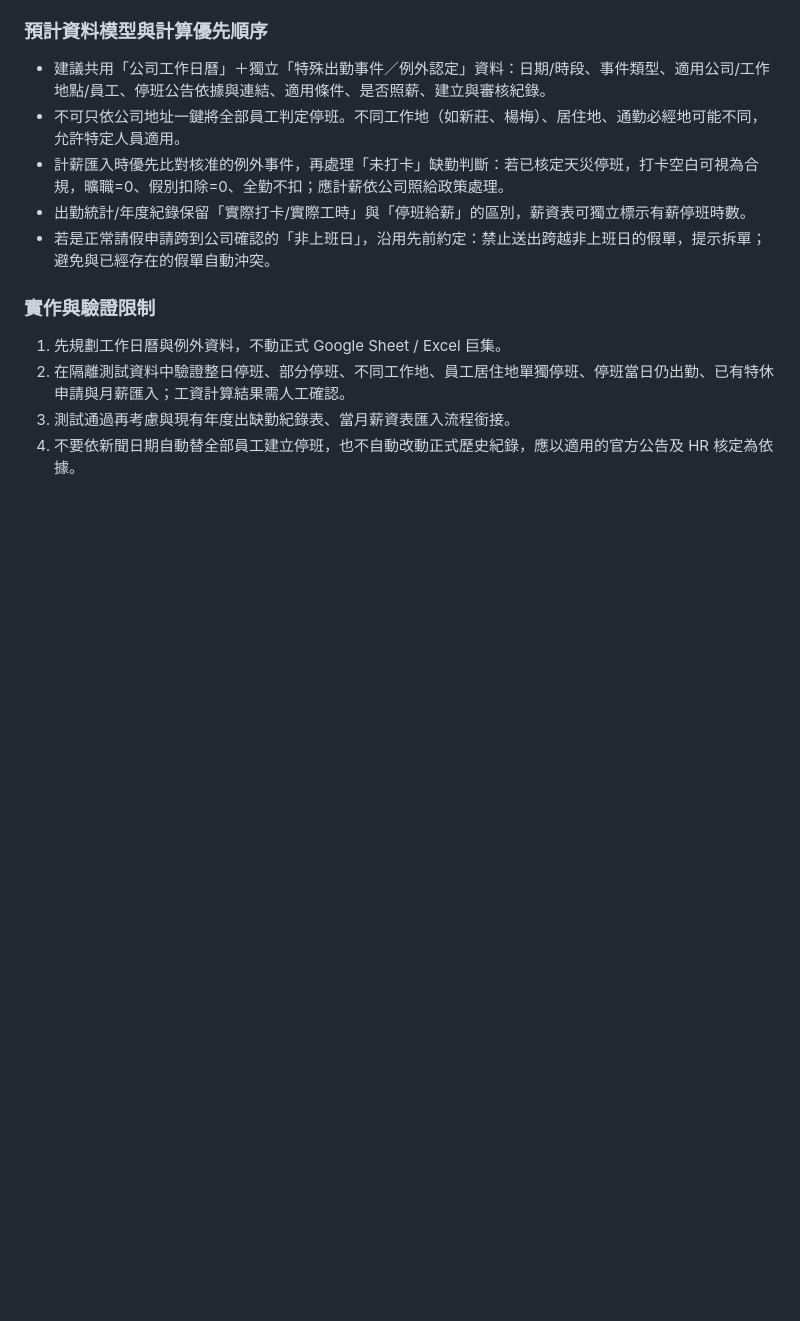
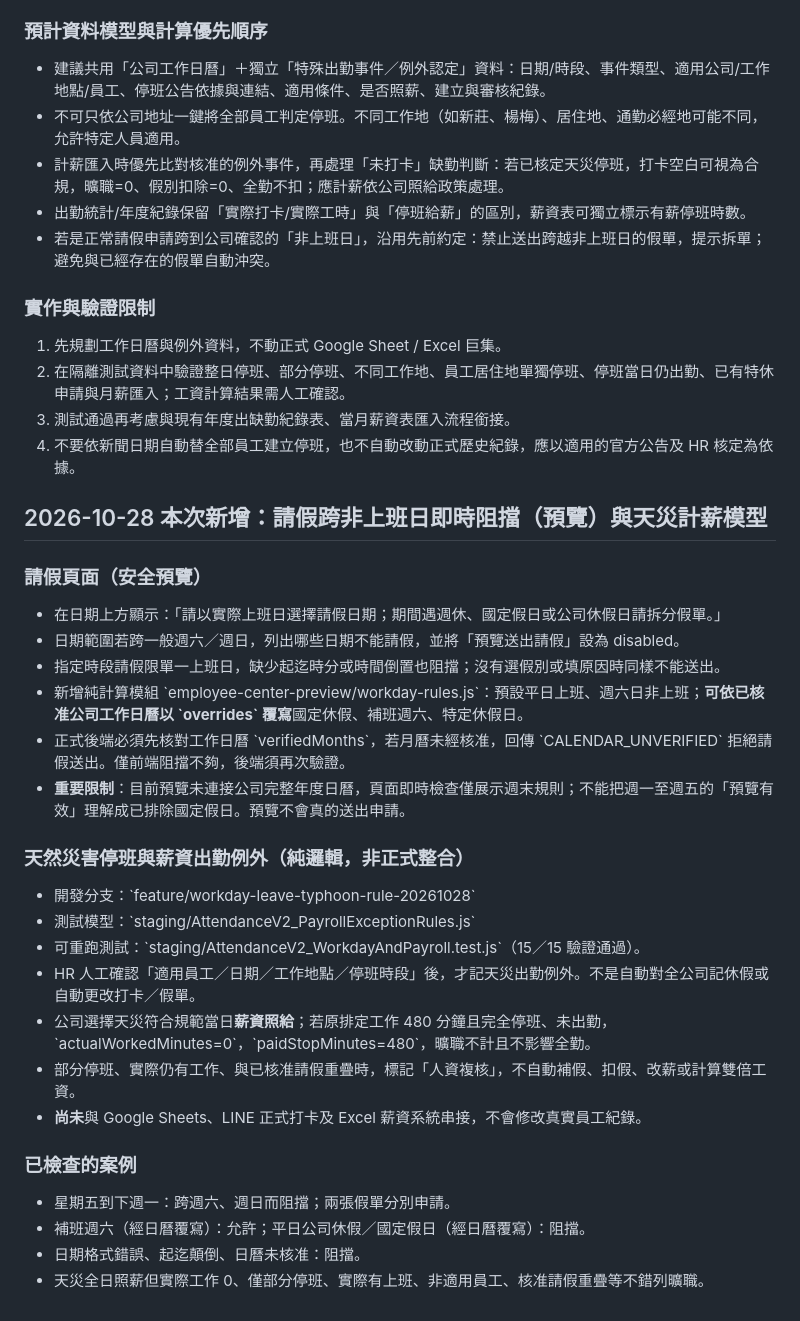
Before and after one commit to line-punch/attendance-v2-test, a Markdown page: employee-center-preview/README.md, the part around the change. GitHub-like rendering; blank space fills up the shorter version.

Commit message:
docs: record workday leave and payroll exception test status

```diff
--- a/employee-center-preview/README.md
+++ b/employee-center-preview/README.md
@@ -66,3 +66,31 @@
 2. 在隔離測試資料中驗證整日停班、部分停班、不同工作地、員工居住地單獨停班、停班當日仍出勤、已有特休申請與月薪匯入；工資計算結果需人工確認。
 3. 測試通過再考慮與現有年度出缺勤紀錄表、當月薪資表匯入流程銜接。
 4. 不要依新聞日期自動替全部員工建立停班，也不自動改動正式歷史紀錄，應以適用的官方公告及 HR 核定為依據。
+
+## 2026-10-28 本次新增：請假跨非上班日即時阻擋（預覽）與天災計薪模型
+
+### 請假頁面（安全預覽）
+
+- 在日期上方顯示：「請以實際上班日選擇請假日期；期間遇週休、國定假日或公司休假日請拆分假單。」
+- 日期範圍若跨一般週六／週日，列出哪些日期不能請假，並將「預覽送出請假」設為 disabled。
+- 指定時段請假限單一上班日，缺少起迄時分或時間倒置也阻擋；沒有選假別或填原因時同樣不能送出。
+- 新增純計算模組 \`employee-center-preview/workday-rules.js\`：預設平日上班、週六日非上班；**可依已核准公司工作日曆以 \`overrides\` 覆寫**國定休假、補班週六、特定休假日。
+- 正式後端必須先核對工作日曆 \`verifiedMonths\`，若月曆未經核准，回傳 \`CALENDAR_UNVERIFIED\` 拒絕請假送出。僅前端阻擋不夠，後端須再次驗證。
+- **重要限制**：目前預覽未連接公司完整年度日曆，頁面即時檢查僅展示週末規則；不能把週一至週五的「預覽有效」理解成已排除國定假日。預覽不會真的送出申請。
+
+### 天然災害停班與薪資出勤例外（純邏輯，非正式整合）
+
+- 開發分支：\`feature/workday-leave-typhoon-rule-20261028\`
+- 測試模型：\`staging/AttendanceV2_PayrollExceptionRules.js\`
+- 可重跑測試：\`staging/AttendanceV2_WorkdayAndPayroll.test.js\`（15／15 驗證通過）。
+- HR 人工確認「適用員工／日期／工作地點／停班時段」後，才記天災出勤例外。不是自動對全公司記休假或自動更改打卡／假單。
+- 公司選擇天災符合規範當日**薪資照給**；若原排定工作 480 分鐘且完全停班、未出勤，\`actualWorkedMinutes=0\`，\`paidStopMinutes=480\`，曠職不計且不影響全勤。
+- 部分停班、實際仍有工作、與已核准請假重疊時，標記「人資複核」，不自動補假、扣假、改薪或計算雙倍工資。
+- **尚未**與 Google Sheets、LINE 正式打卡及 Excel 薪資系統串接，不會修改真實員工紀錄。
+
+### 已檢查的案例
+
+- 星期五到下週一：跨週六、週日而阻擋；兩張假單分別申請。
+- 補班週六（經日曆覆寫）：允許；平日公司休假／國定假日（經日曆覆寫）：阻擋。
+- 日期格式錯誤、起迄顛倒、日曆未核准：阻擋。
+- 天災全日照薪但實際工作 0、僅部分停班、實際有上班、非適用員工、核准請假重疊等不錯列曠職。
```
